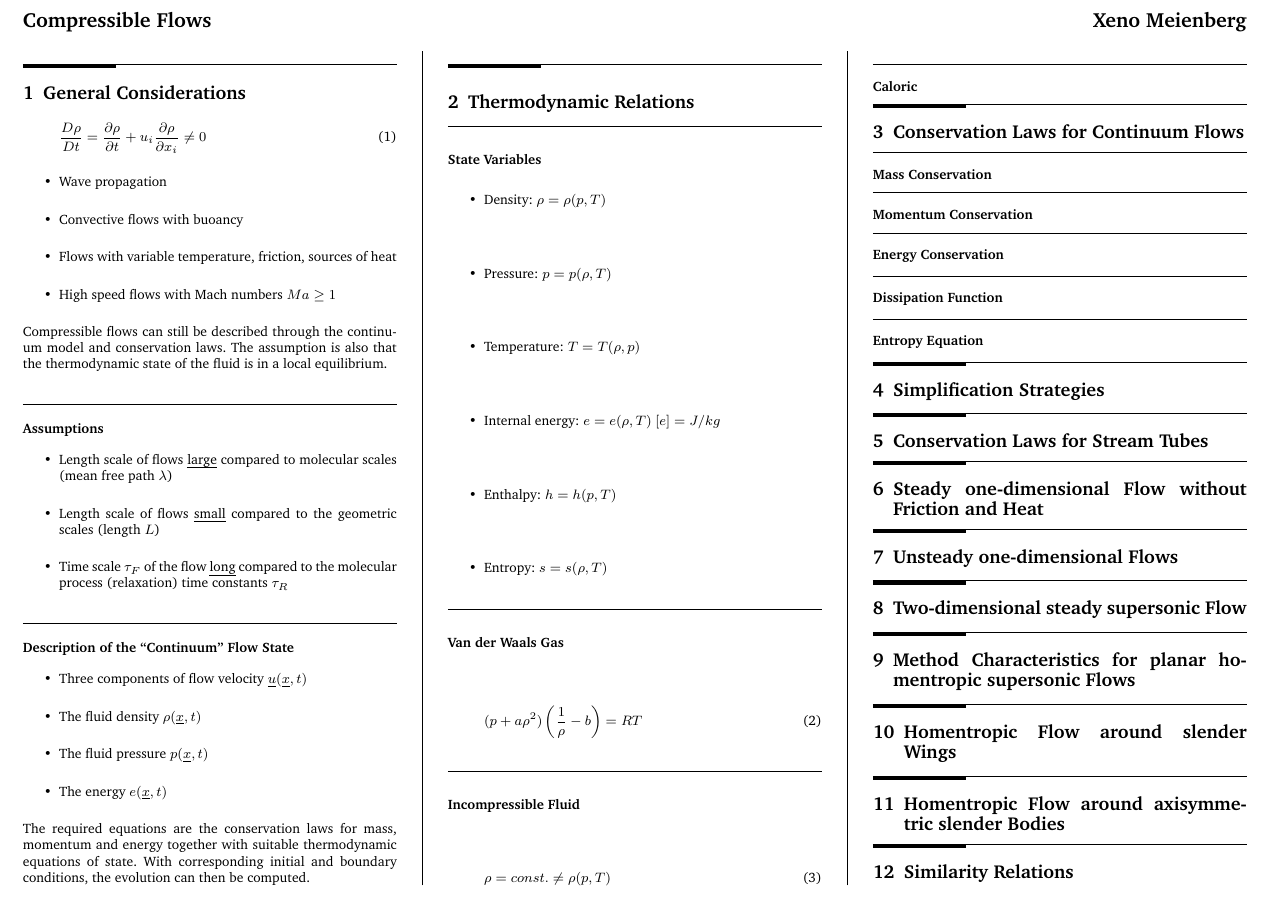
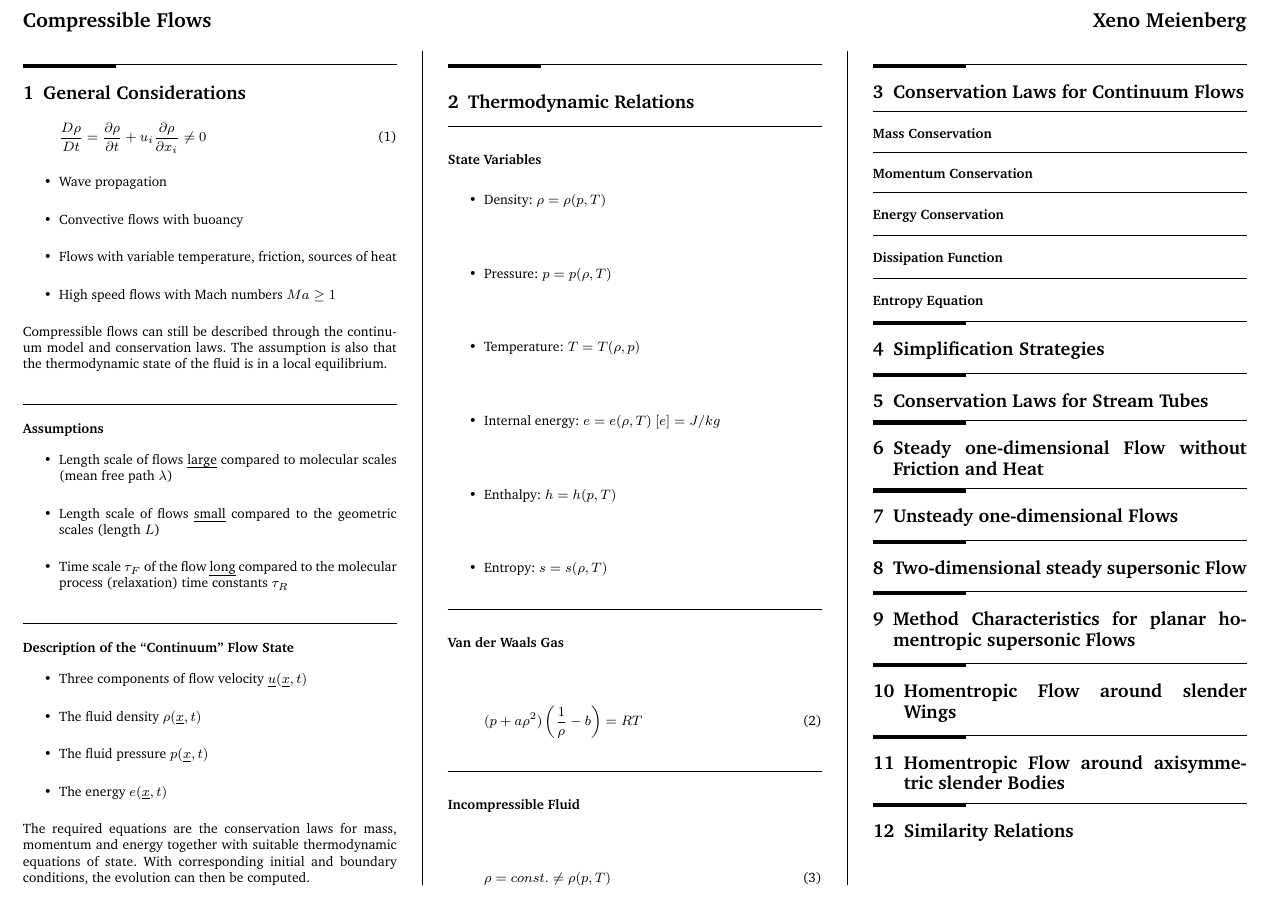
Before and after one commit to x-meienberg/msc-studies-aero, a LaTeX document (Summaries/Compressible Flows/CF_Summary.tex): part of the page, cut so that both start at the same text. Compiled offline with pdfLaTeX.

Commit message:
add new changes to main

```diff
--- a/Summaries/Compressible Flows/CF_Summary.tex
+++ b/Summaries/Compressible Flows/CF_Summary.tex
@@ -122,7 +122,7 @@ The required equations are the conservation laws for mass, momentum and energy t
     \rho = const. \neq \rho(p,T)
 \end{equation}
 
-\subsubsection*{Caloric  }
+
 
 \section{Conservation Laws for Continuum Flows}
 
```
Also changed, not shown: Summaries/Compressible Flows/CF_Summary.pdf, 3 other files.
